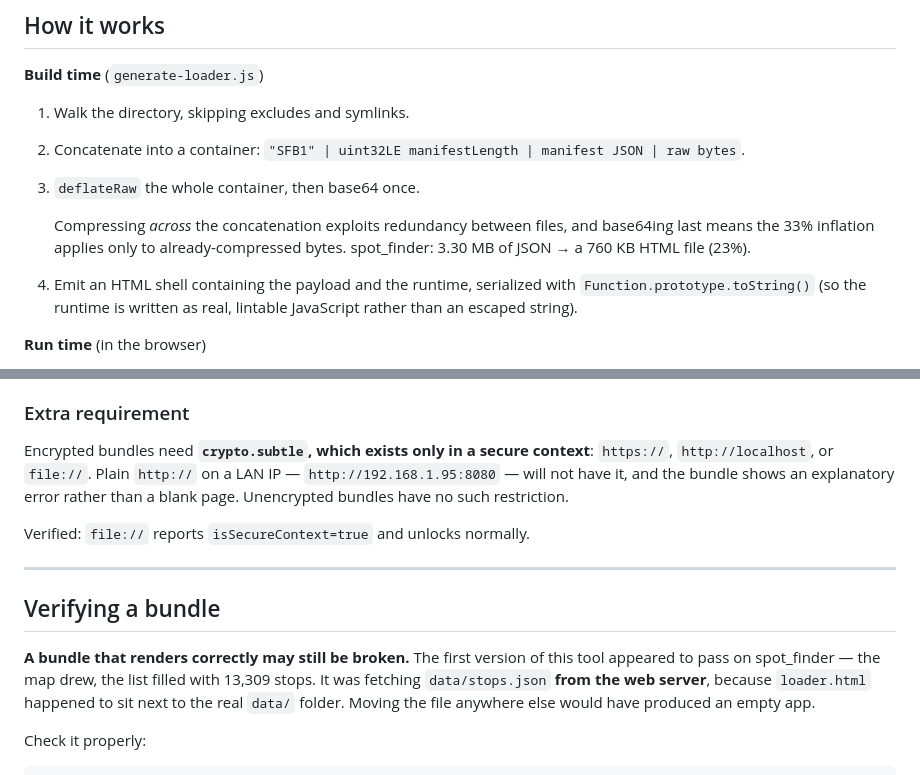
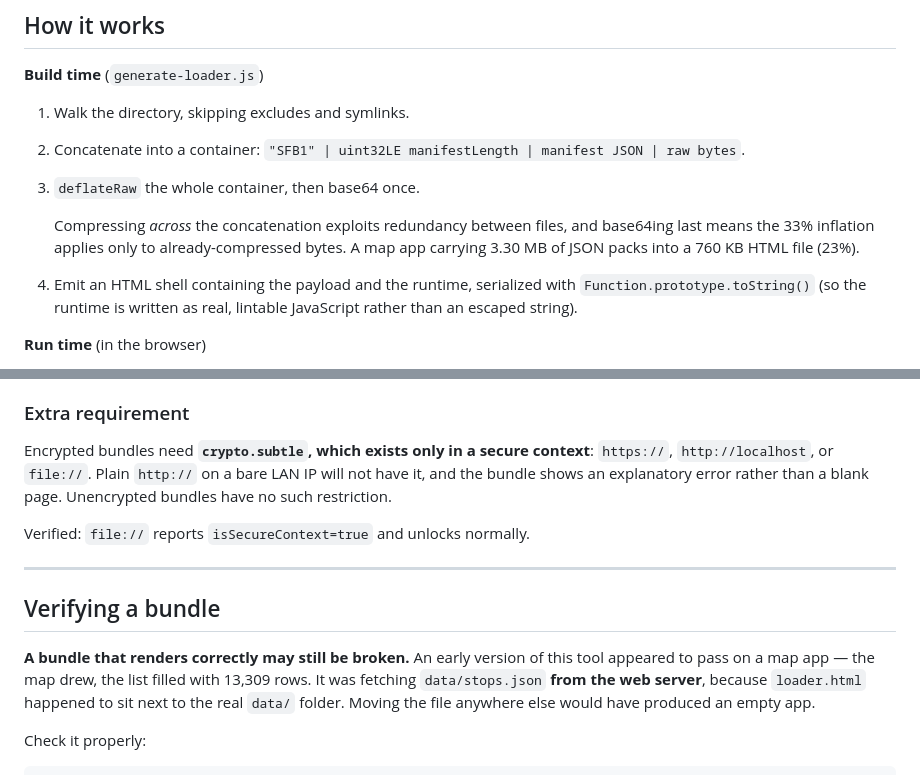
Before and after one commit to leonardo-faria/page-encryptor, a Markdown page: README.md, 2 parts joined by grey strips. Drawn GitHub-style.

Commit message:
Genericize examples in README
Removes a private project name and a LAN address from the published docs;
the measurements and the cautionary example are unchanged.

```diff
--- a/README.md
+++ b/README.md
@@ -72,7 +72,7 @@ node generate-loader.js ./docs -k ../site.key        # key to console and file
 2. Concatenate into a container: `"SFB1" | uint32LE manifestLength | manifest JSON | raw bytes`.
 3. `deflateRaw` the whole container, then base64 once.
 
-   Compressing *across* the concatenation exploits redundancy between files, and base64ing last means the 33% inflation applies only to already-compressed bytes. spot_finder: 3.30 MB of JSON → a 760 KB HTML file (23%).
+   Compressing *across* the concatenation exploits redundancy between files, and base64ing last means the 33% inflation applies only to already-compressed bytes. A map app carrying 3.30 MB of JSON packs into a 760 KB HTML file (23%).
 4. Emit an HTML shell containing the payload and the runtime, serialized with `Function.prototype.toString()` (so the runtime is written as real, lintable JavaScript rather than an escaped string).
 
 **Run time** (in the browser)
@@ -166,7 +166,7 @@ Silently shipping the decryption key inside the thing it decrypts is the worst p
 
 ### Extra requirement
 
-Encrypted bundles need **`crypto.subtle`, which exists only in a secure context**: `https://`, `http://localhost`, or `file://`. Plain `http://` on a LAN IP — `http://192.168.1.95:8080` — will not have it, and the bundle shows an explanatory error rather than a blank page. Unencrypted bundles have no such restriction.
+Encrypted bundles need **`crypto.subtle`, which exists only in a secure context**: `https://`, `http://localhost`, or `file://`. Plain `http://` on a bare LAN IP will not have it, and the bundle shows an explanatory error rather than a blank page. Unencrypted bundles have no such restriction.
 
 Verified: `file://` reports `isSecureContext=true` and unlocks normally.
 
@@ -174,7 +174,7 @@ Verified: `file://` reports `isSecureContext=true` and unlocks normally.
 
 ## Verifying a bundle
 
-**A bundle that renders correctly may still be broken.** The first version of this tool appeared to pass on spot_finder — the map drew, the list filled with 13,309 stops. It was fetching `data/stops.json` **from the web server**, because `loader.html` happened to sit next to the real `data/` folder. Moving the file anywhere else would have produced an empty app.
+**A bundle that renders correctly may still be broken.** An early version of this tool appeared to pass on a map app — the map drew, the list filled with 13,309 rows. It was fetching `data/stops.json` **from the web server**, because `loader.html` happened to sit next to the real `data/` folder. Moving the file anywhere else would have produced an empty app.
 
 Check it properly:
 
```
